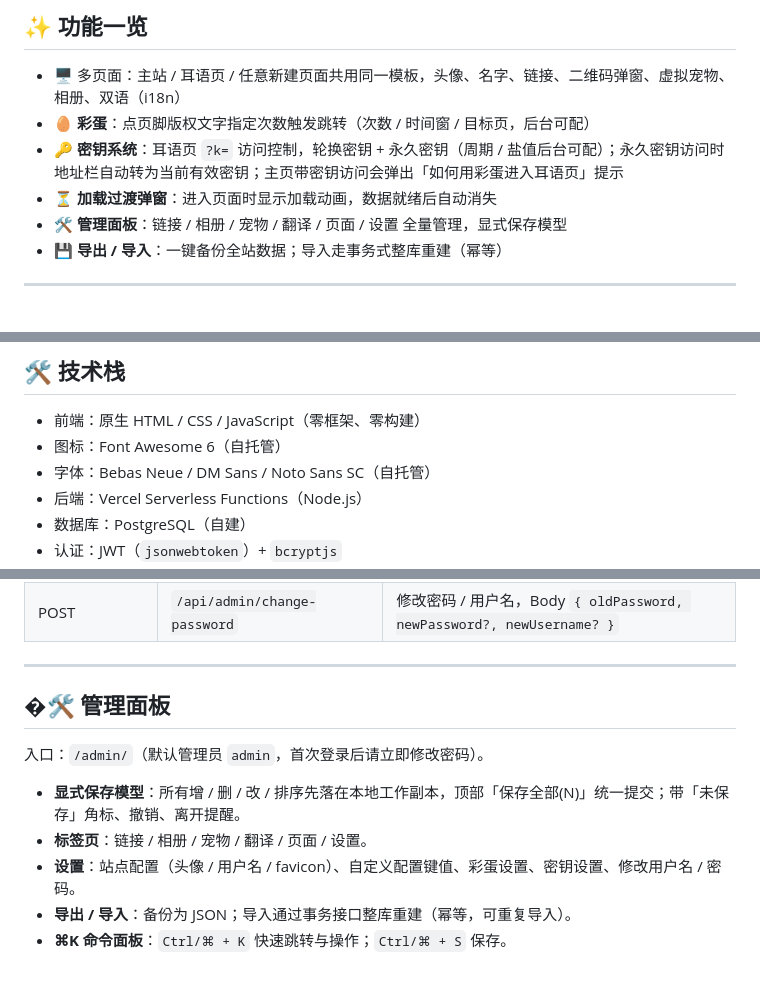
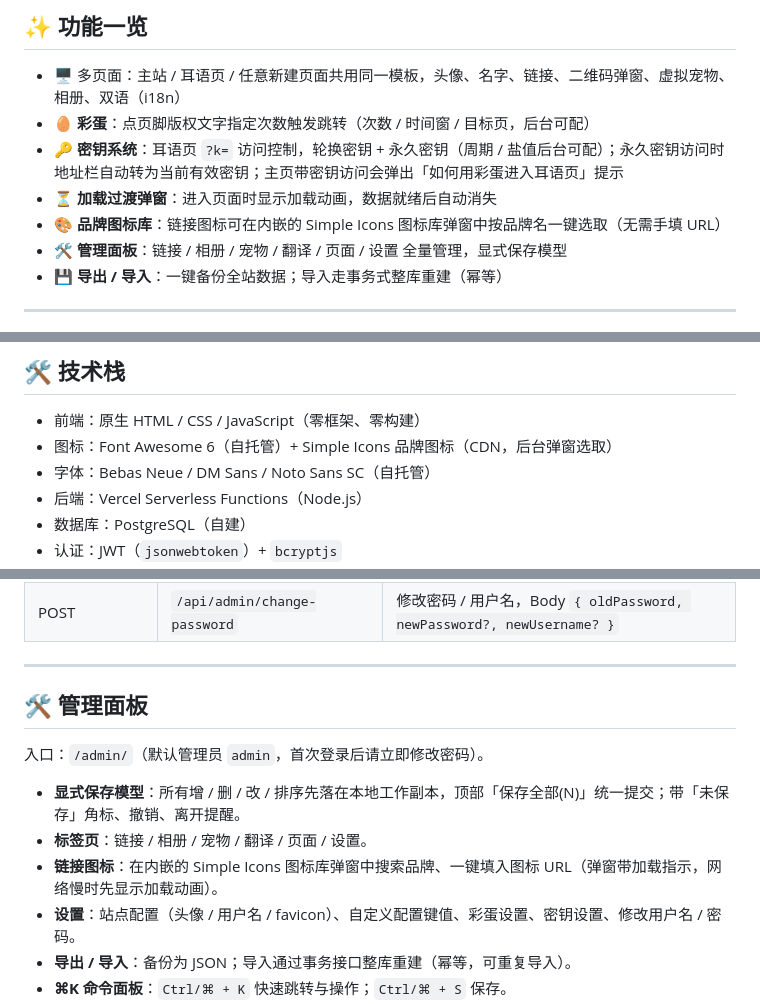
Before and after one commit to KayYiny/linktree, a Markdown page: README.md, 3 parts joined by grey strips. Rendered like a GitHub page; blank space fills up the shorter version.

Commit message:
docs: 修复 README 乱码标题，补充 Simple Icons 图标库与缓存策略说明

```diff
--- a/README.md
+++ b/README.md
@@ -53,6 +53,7 @@
 - 🥚 **彩蛋**：点页脚版权文字指定次数触发跳转（次数 / 时间窗 / 目标页，后台可配）
 - 🔑 **密钥系统**：耳语页 `?k=` 访问控制，轮换密钥 + 永久密钥（周期 / 盐值后台可配）；永久密钥访问时地址栏自动转为当前有效密钥；主页带密钥访问会弹出「如何用彩蛋进入耳语页」提示
 - ⏳ **加载过渡弹窗**：进入页面时显示加载动画，数据就绪后自动消失
+- 🎨 **品牌图标库**：链接图标可在内嵌的 Simple Icons 图标库弹窗中按品牌名一键选取（无需手填 URL）
 - 🛠️ **管理面板**：链接 / 相册 / 宠物 / 翻译 / 页面 / 设置 全量管理，显式保存模型
 - 💾 **导出 / 导入**：一键备份全站数据；导入走事务式整库重建（幂等）
 
@@ -79,7 +80,7 @@ PostgreSQL（自建）—— 8 张表
 ## 🛠️ 技术栈
 
 - 前端：原生 HTML / CSS / JavaScript（零框架、零构建）
-- 图标：Font Awesome 6（自托管）
+- 图标：Font Awesome 6（自托管）+ Simple Icons 品牌图标（CDN，后台弹窗选取）
 - 字体：Bebas Neue / DM Sans / Noto Sans SC（自托管）
 - 后端：Vercel Serverless Functions（Node.js）
 - 数据库：PostgreSQL（自建）
@@ -158,12 +159,13 @@ PostgreSQL（自建）—— 8 张表
 
 ---
 
-## �🛠️ 管理面板
+## 🛠️ 管理面板
 
 入口：`/admin/`（默认管理员 `admin`，首次登录后请立即修改密码）。
 
 - **显式保存模型**：所有增 / 删 / 改 / 排序先落在本地工作副本，顶部「保存全部(N)」统一提交；带「未保存」角标、撤销、离开提醒。
 - **标签页**：链接 / 相册 / 宠物 / 翻译 / 页面 / 设置。
+- **链接图标**：在内嵌的 Simple Icons 图标库弹窗中搜索品牌、一键填入图标 URL（弹窗带加载指示，网络慢时先显示加载动画）。
 - **设置**：站点配置（头像 / 用户名 / favicon）、自定义配置键值、彩蛋设置、密钥设置、修改用户名 / 密码。
 - **导出 / 导入**：备份为 JSON；导入通过事务接口整库重建（幂等，可重复导入）。
 - **⌘K 命令面板**：`Ctrl/⌘ + K` 快速跳转与操作；`Ctrl/⌘ + S` 保存。
```
Also changed, not shown: other parts of README.md (+4 -3 lines).
